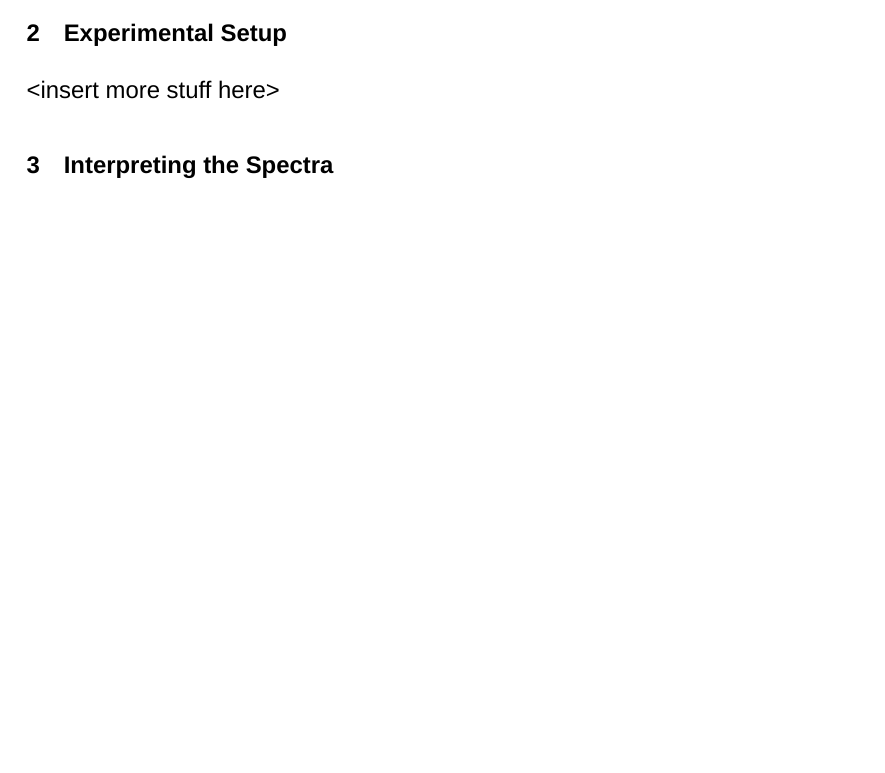
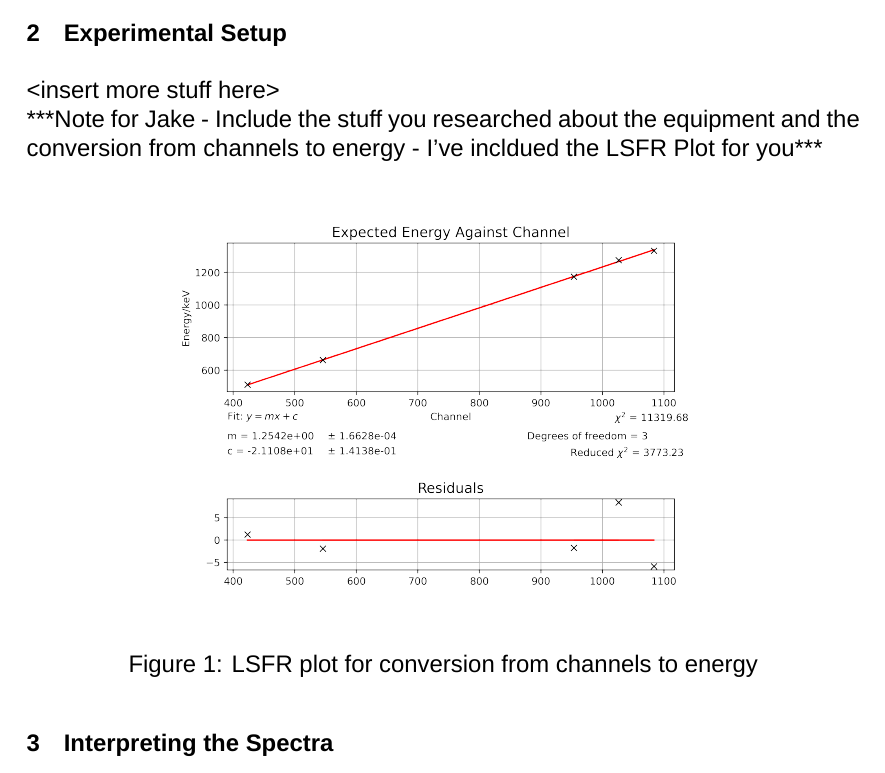
Before and after one commit to solalunara/lab-report-3, a LaTeX document (lab-report-3.tex): part of page 2 of 6 before the commit and part of page 2 of 7 after it, cut so that both start at the same text, the shorter picture padded with empty space. Compiled offline with XeLaTeX; a missing font is replaced by an installed copy or a similar font.

Commit message:
note for jake

```diff
--- a/lab-report-3.tex
+++ b/lab-report-3.tex
@@ -50,7 +50,13 @@ This expirement aimed to analyze the spectra created using gamma ray spectroscop
 	<insert introduction here>
 
 \section{Experimental Setup}
-	<insert more stuff here>
+	<insert more stuff here>\\
+	***Note for Jake - Include the stuff you researched about the equipment and the conversion from channels to energy - I've incldued the LSFR Plot for you***
+	\begin{figure}[H] \centering
+		\includegraphics[scale=0.5]{assets/calibration.png}
+		\caption{LSFR plot for conversion from channels to energy}
+	\end{figure}
+
 
 \section{Interpreting the Spectra}
 	this is how you would include a graph!
```
